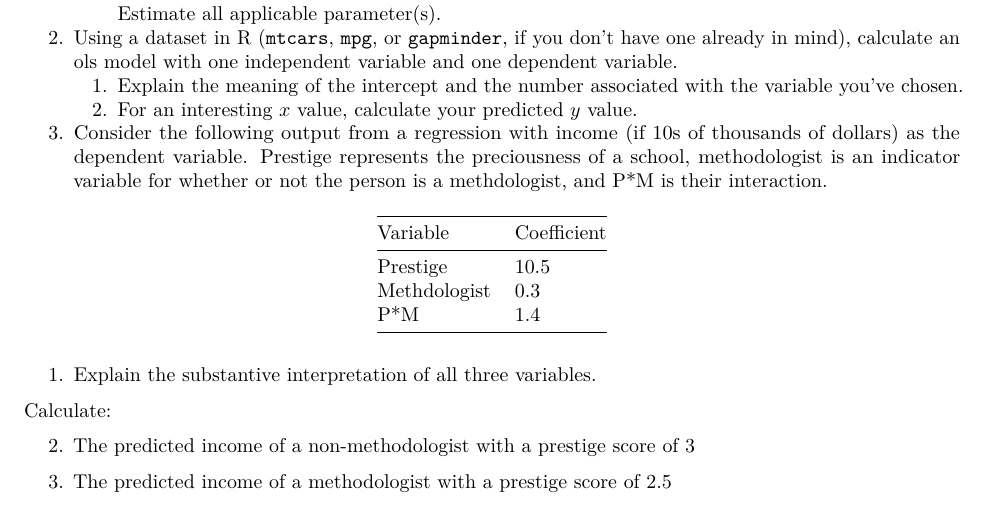
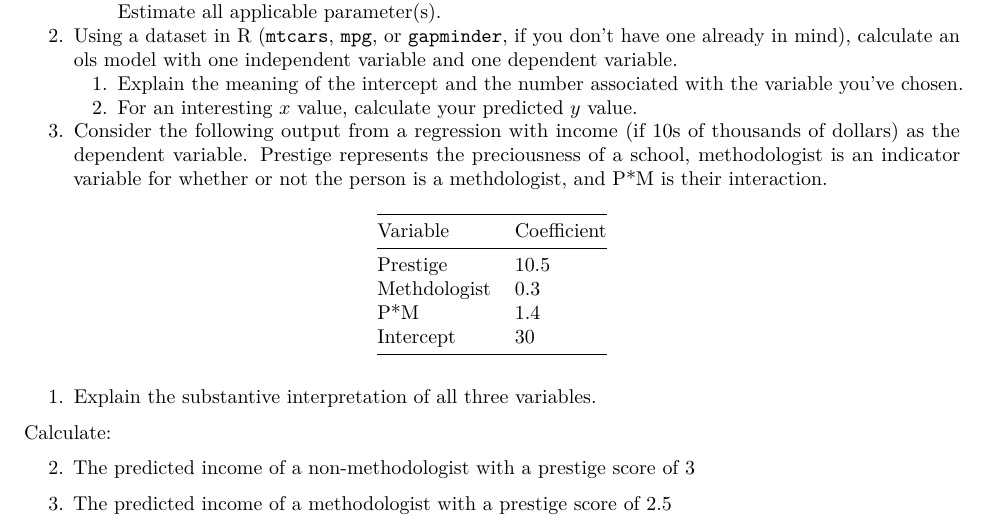
Before and after one commit to jabranham/math-camp, an R Markdown document (homeworks/hw-statistics-ols.Rmd): part of the page, cut so that both start at the same text. Rendered offline with R 4.5, knitr and Pandoc, then LaTeX, with nearby package versions.

Commit message:
Adds intercept

```diff
--- a/homeworks/hw-statistics-ols.Rmd
+++ b/homeworks/hw-statistics-ols.Rmd
@@ -32,6 +32,7 @@ their interaction.
 | Prestige     |        10.5 |
 | Methdologist |         0.3 |
 | P*M          |         1.4 |
+| Intercept    |          30 |
 
 1. Explain the substantive interpretation of all three variables.
 
```
